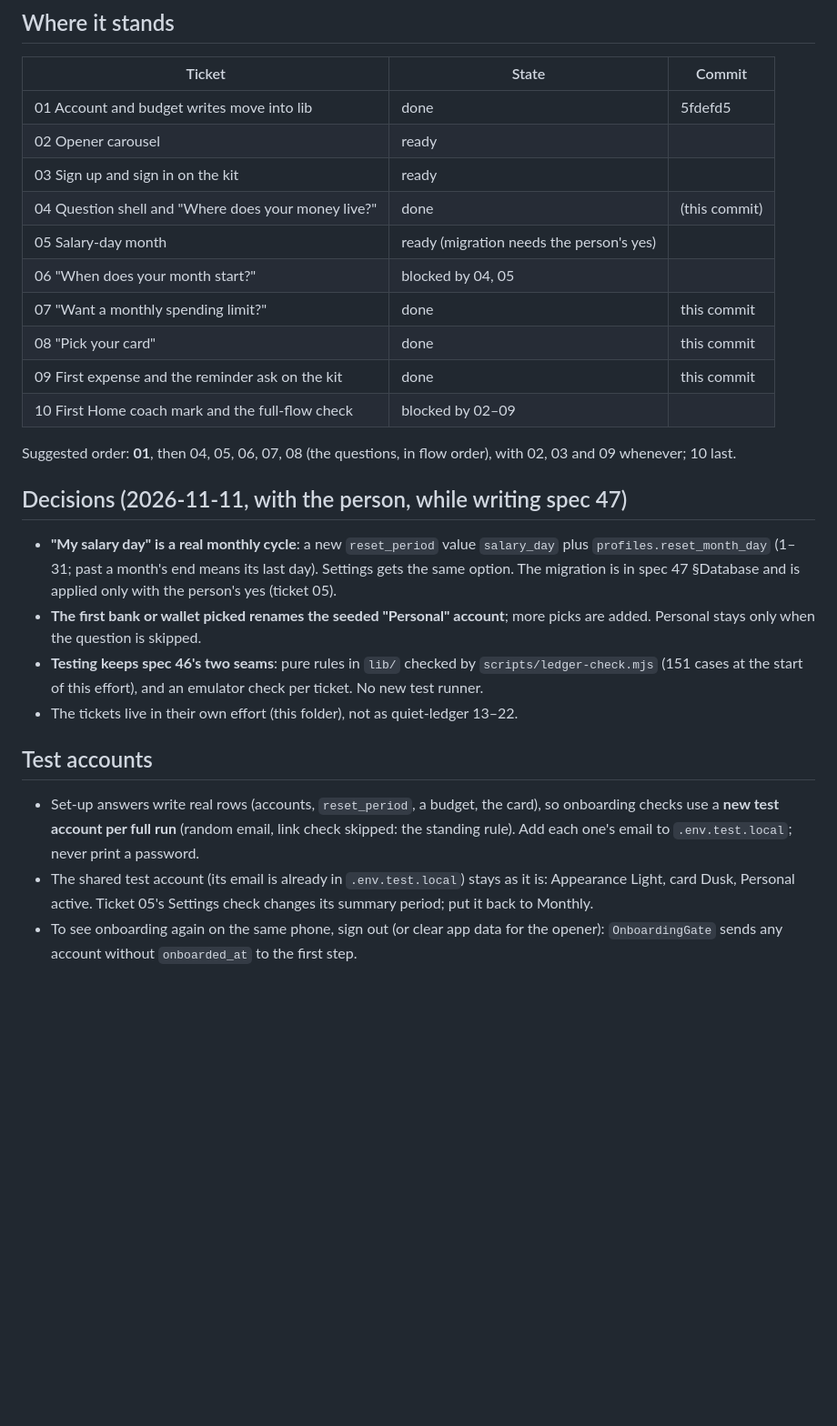
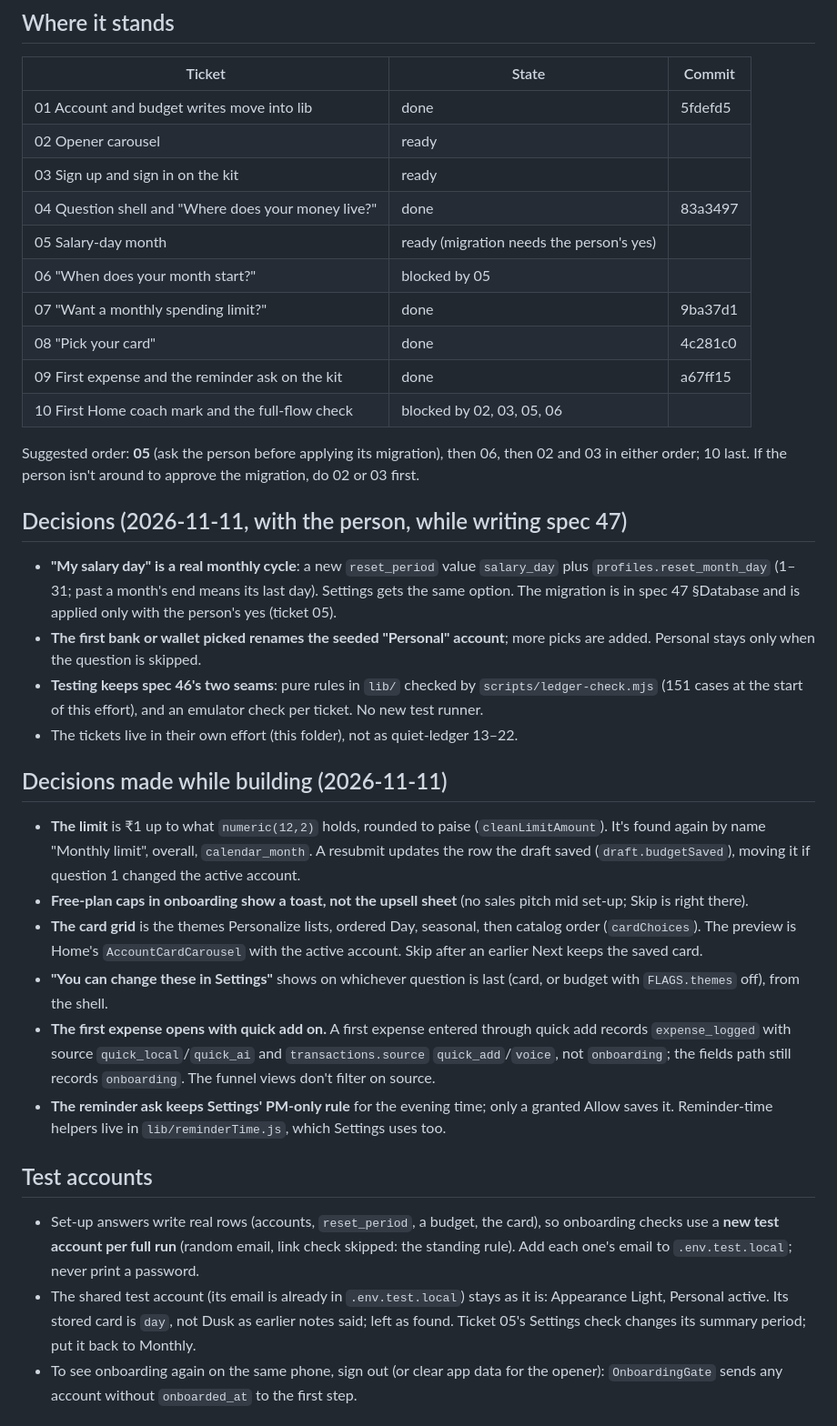
Before and after one commit to Shanks026/flo-expense-tracker-jul26, a Markdown page: .scratch/quiet-ledger-onboarding/handoff.md, the part around one of its changes. Shown at 91% size. Drawn GitHub-style; blank space fills up the shorter version.

```diff
--- a/.scratch/quiet-ledger-onboarding/handoff.md
+++ b/.scratch/quiet-ledger-onboarding/handoff.md
@@ -16,16 +16,17 @@ there all apply here and aren't repeated.
 | 01 Account and budget writes move into lib | done | 5fdefd5 |
 | 02 Opener carousel | ready | |
 | 03 Sign up and sign in on the kit | ready | |
-| 04 Question shell and "Where does your money live?" | done | (this commit) |
+| 04 Question shell and "Where does your money live?" | done | 83a3497 |
 | 05 Salary-day month | ready (migration needs the person's yes) | |
-| 06 "When does your month start?" | blocked by 04, 05 | |
-| 07 "Want a monthly spending limit?" | done | this commit |
-| 08 "Pick your card" | done | this commit |
-| 09 First expense and the reminder ask on the kit | done | this commit |
-| 10 First Home coach mark and the full-flow check | blocked by 02–09 | |
+| 06 "When does your month start?" | blocked by 05 | |
+| 07 "Want a monthly spending limit?" | done | 9ba37d1 |
+| 08 "Pick your card" | done | 4c281c0 |
+| 09 First expense and the reminder ask on the kit | done | a67ff15 |
+| 10 First Home coach mark and the full-flow check | blocked by 02, 03, 05, 06 | |
 
-Suggested order: **01**, then 04, 05, 06, 07, 08 (the questions, in flow
-order), with 02, 03 and 09 whenever; 10 last.
+Suggested order: **05** (ask the person before applying its migration),
+then 06, then 02 and 03 in either order; 10 last. If the person isn't
+around to approve the migration, do 02 or 03 first.
 
 ## Decisions (2026-11-11, with the person, while writing spec 47)
 
@@ -41,6 +42,29 @@ order), with 02, 03 and 09 whenever; 10 last.
 - The tickets live in their own effort (this folder), not as quiet-ledger
   13–22.
 
+## Decisions made while building (2026-11-11)
+
+- **The limit** is ₹1 up to what `numeric(12,2)` holds, rounded to paise
+  (`cleanLimitAmount`). It's found again by name "Monthly limit", overall,
+  `calendar_month`. A resubmit updates the row the draft saved
+  (`draft.budgetSaved`), moving it if question 1 changed the active account.
+- **Free-plan caps in onboarding show a toast, not the upsell sheet** (no
+  sales pitch mid set-up; Skip is right there).
+- **The card grid** is the themes Personalize lists, ordered Day, seasonal,
+  then catalog order (`cardChoices`). The preview is Home's
+  `AccountCardCarousel` with the active account. Skip after an earlier Next
+  keeps the saved card.
+- **"You can change these in Settings"** shows on whichever question is
+  last (card, or budget with `FLAGS.themes` off), from the shell.
+- **The first expense opens with quick add on.** A first expense entered
+  through quick add records `expense_logged` with source
+  `quick_local`/`quick_ai` and `transactions.source` `quick_add`/`voice`,
+  not `onboarding`; the fields path still records `onboarding`. The funnel
+  views don't filter on source.
+- **The reminder ask keeps Settings' PM-only rule** for the evening time;
+  only a granted Allow saves it. Reminder-time helpers live in
+  `lib/reminderTime.js`, which Settings uses too.
+
 ## Test accounts
 
 - Set-up answers write real rows (accounts, `reset_period`, a budget, the
@@ -48,7 +72,8 @@ order), with 02, 03 and 09 whenever; 10 last.
   (random email, link check skipped: the standing rule). Add each one's email
   to `.env.test.local`; never print a password.
 - The shared test account (its email is already in `.env.test.local`) stays
-  as it is: Appearance Light, card Dusk, Personal active. Ticket 05's
+  as it is: Appearance Light, Personal active. Its stored card is `day`,
+  not Dusk as earlier notes said; left as found. Ticket 05's
   Settings check changes its summary period; put it back to Monthly.
 - To see onboarding again on the same phone, sign out (or clear app data for
   the opener): `OnboardingGate` sends any account without `onboarded_at` to
```
Also changed, not shown: other parts of .scratch/quiet-ledger-onboarding/handoff.md (+40 -10 lines), 1 other file.
